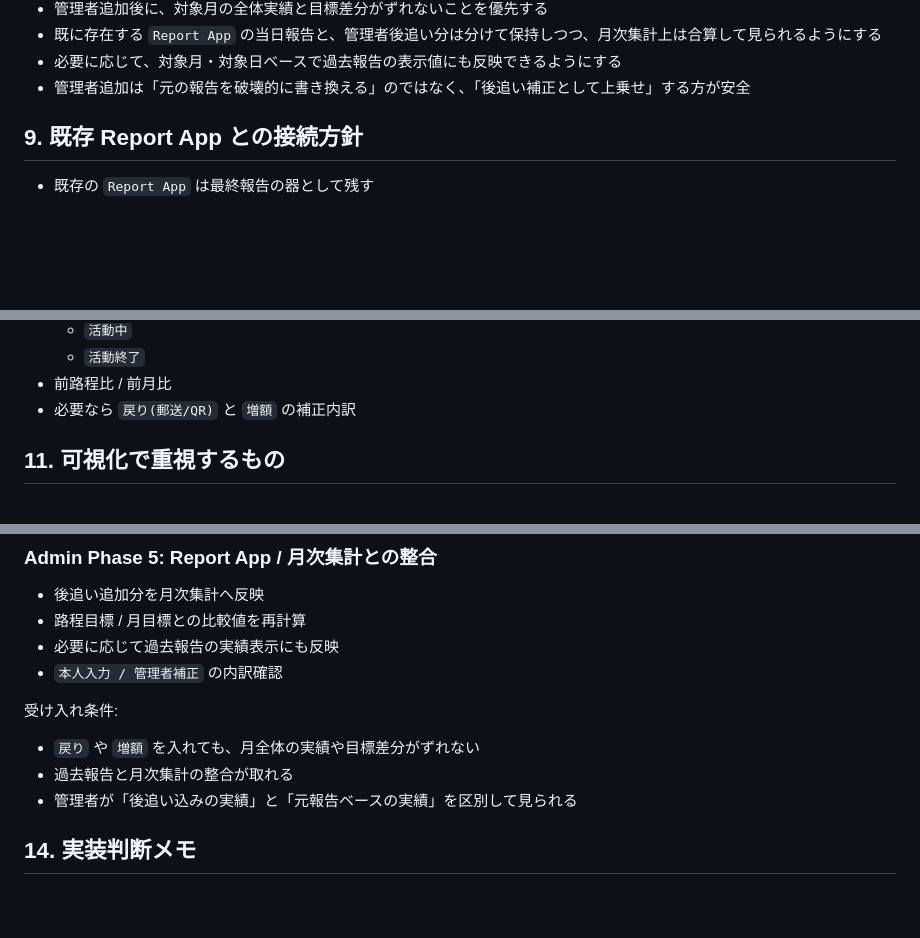
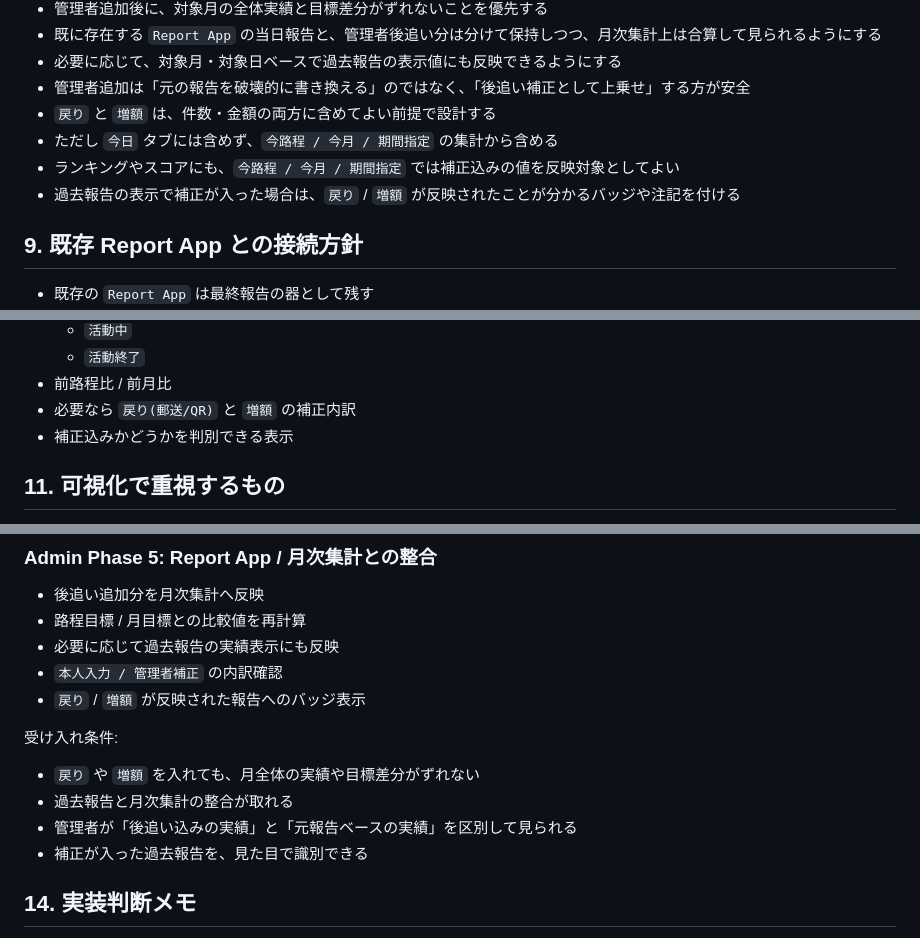
Before and after one commit to markStone141/pantanarl_report_app, a Markdown page: backend/docs/dairymetrics_spec.md, 3 parts joined by grey strips. Rendered like a GitHub page; blank space fills up the shorter version.

Commit message:
Clarify DairyMetrics adjustment aggregation

```diff
--- a/backend/docs/dairymetrics_spec.md
+++ b/backend/docs/dairymetrics_spec.md
@@ -213,6 +213,10 @@ Excel の月別シートでは、メンバーごとに日次入力ブロック
 - 既に存在する `Report App` の当日報告と、管理者後追い分は分けて保持しつつ、月次集計上は合算して見られるようにする
 - 必要に応じて、対象月・対象日ベースで過去報告の表示値にも反映できるようにする
 - 管理者追加は「元の報告を破壊的に書き換える」のではなく、「後追い補正として上乗せ」する方が安全
+- `戻り` と `増額` は、件数・金額の両方に含めてよい前提で設計する
+- ただし `今日` タブには含めず、`今路程 / 今月 / 期間指定` の集計から含める
+- ランキングやスコアにも、`今路程 / 今月 / 期間指定` では補正込みの値を反映対象としてよい
+- 過去報告の表示で補正が入った場合は、`戻り` / `増額` が反映されたことが分かるバッジや注記を付ける
 
 ## 9. 既存 Report App との接続方針
 
@@ -324,6 +328,7 @@ Excel の月別シートでは、メンバーごとに日次入力ブロック
   - `活動終了`
 - 前路程比 / 前月比
 - 必要なら `戻り(郵送/QR)` と `増額` の補正内訳
+- 補正込みかどうかを判別できる表示
 
 ## 11. 可視化で重視するもの
 
@@ -562,12 +567,14 @@ Excel の月別シートでは、メンバーごとに日次入力ブロック
 - 路程目標 / 月目標との比較値を再計算
 - 必要に応じて過去報告の実績表示にも反映
 - `本人入力 / 管理者補正` の内訳確認
+- `戻り` / `増額` が反映された報告へのバッジ表示
 
 受け入れ条件:
 
 - `戻り` や `増額` を入れても、月全体の実績や目標差分がずれない
 - 過去報告と月次集計の整合が取れる
 - 管理者が「後追い込みの実績」と「元報告ベースの実績」を区別して見られる
+- 補正が入った過去報告を、見た目で識別できる
 
 ## 14. 実装判断メモ
 
```
Also changed, not shown: other parts of backend/docs/dairymetrics_spec.md (+0 -1 lines).
